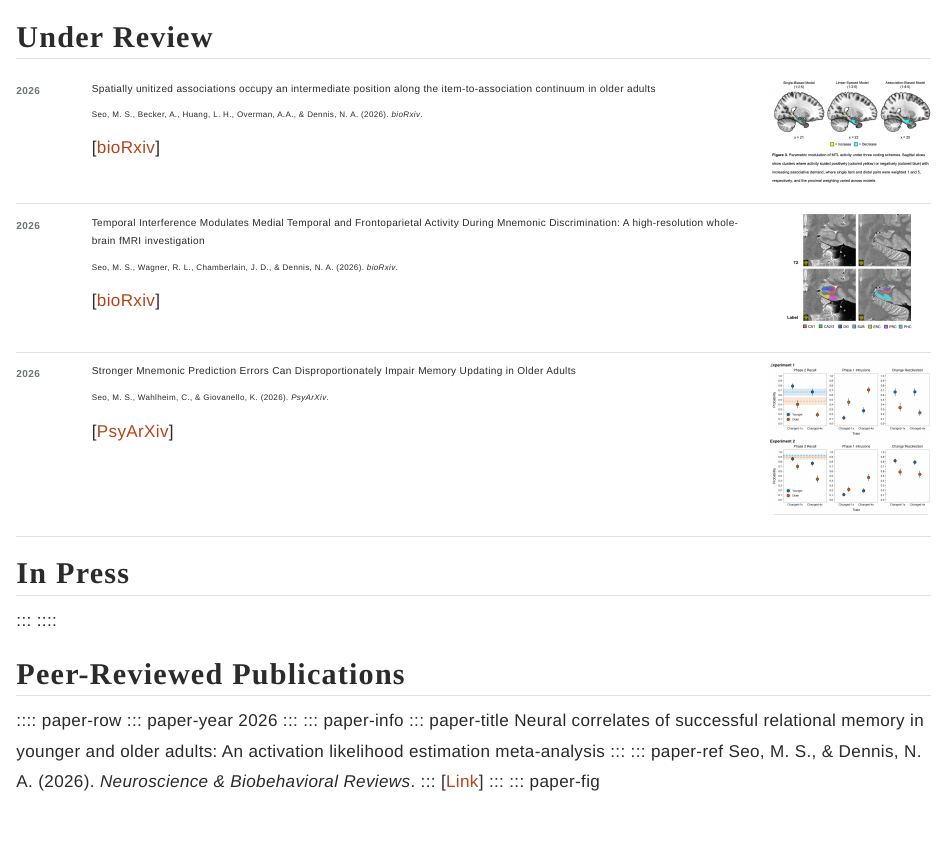
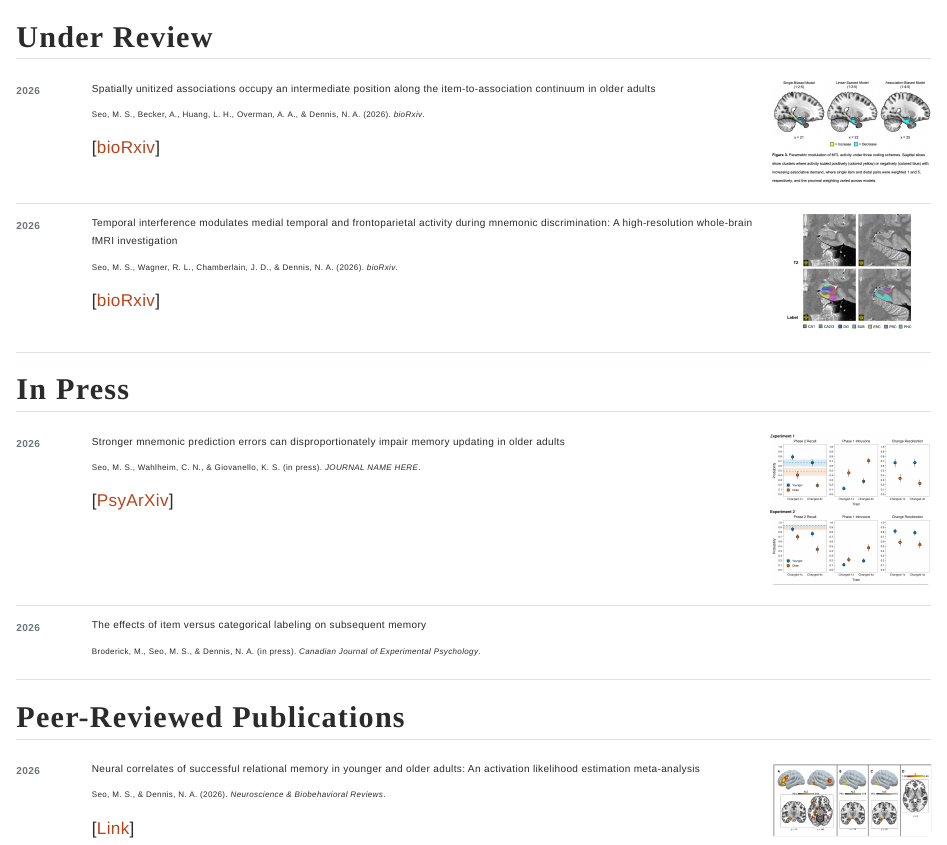
Before and after one commit to msungseo/msungseo.github.io, a Quarto document (papers.qmd): the page in a window 1100 px wide, from its top. Rendered offline with R 4.5, knitr and Pandoc in place of Quarto, with nearby package versions.

Commit message:
update pubs

```diff
--- a/_quarto.yml
+++ b/_quarto.yml
@@ -4,6 +4,9 @@
 
 website:
   title: "Min Sung Seo"
+  site-url: https://msungseo.github.io
+  description: "Cognitive neuroscience of memory and aging"
+  open-graph: true
   navbar:
     right:
       - text: "About"
@@ -12,8 +15,12 @@
         href: research.qmd
       - text: "Publications"
         href: papers.qmd
+      - text: "CV"
+        href: cv.pdf
       - icon: github
         href: https://github.com/msungseo
+      - icon: mortarboard-fill
+        href: GOOGLE_SCHOLAR_URL
       - icon: envelope
         href: mailto:mks7518@psu.edu
 
--- a/papers.qmd
+++ b/papers.qmd
@@ -27,7 +28,7 @@
 :::
 ::: paper-info
 ::: paper-title
-Temporal Interference Modulates Medial Temporal and Frontoparietal Activity During Mnemonic Discrimination: A high-resolution whole-brain fMRI investigation
+Temporal interference modulates medial temporal and frontoparietal activity during mnemonic discrimination: A high-resolution whole-brain fMRI investigation
 :::
 ::: paper-ref
 Seo, M. S., Wagner, R. L., Chamberlain, J. D., & Dennis, N. A. (2026). *bioRxiv*.
@@ -39,16 +40,19 @@
 :::
 ::::
 
+
+## In Press
+
 :::: paper-row
 ::: paper-year
 2026
 :::
 ::: paper-info
 ::: paper-title
-Stronger Mnemonic Prediction Errors Can Disproportionately Impair Memory Updating in Older Adults
+Stronger mnemonic prediction errors can disproportionately impair memory updating in older adults
 :::
 ::: paper-ref
-Seo, M. S., Wahlheim, C., & Giovanello, K. (2026). *PsyArXiv*.
+Seo, M. S., Wahlheim, C. N., & Giovanello, K. S. (in press). *JOURNAL NAME HERE*.
 :::
 [[PsyArXiv](https://doi.org/10.31234/osf.io/gcr8a_v1){.paper-link}]
 :::
@@ -57,14 +61,25 @@
 :::
 ::::
 
-
-## In Press
+:::: paper-row
+::: paper-year
+2026
+:::
+::: paper-info
+::: paper-title
+The effects of item versus categorical labeling on subsequent memory
+:::
+::: paper-ref
+Broderick, M., Seo, M. S., & Dennis, N. A. (in press). *Canadian Journal of Experimental Psychology*.
+:::
+:::
+::: paper-fig
 :::
 ::::
 
 
+## Peer-Reviewed Publications
 
-## Peer-Reviewed Publications
 :::: paper-row
 ::: paper-year
 2026
```
Also changed, not shown: docs/robots.txt (added), docs/search.json, papers.qmd (5 more changed lines), 5 other files.
